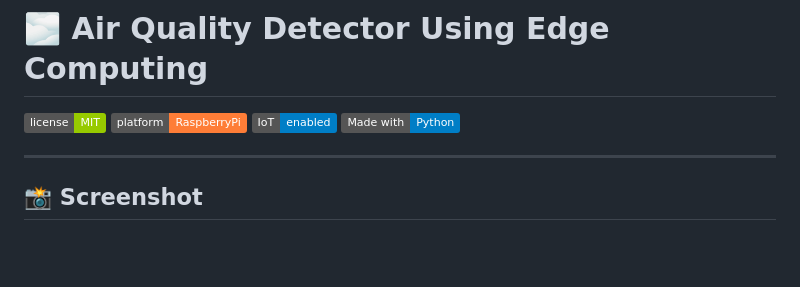
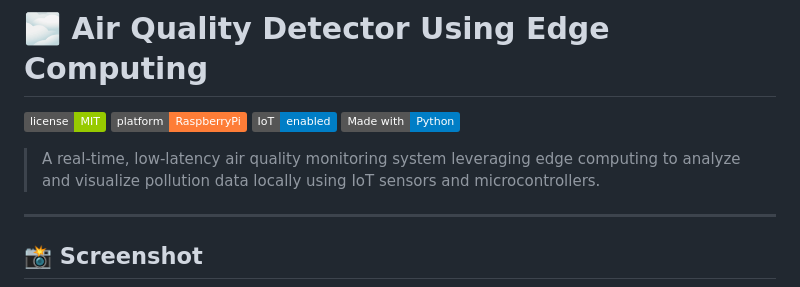
Before and after one commit to Sumanx16/air-quality-detector-edge-iot, a Markdown page: README.md, the part around the change. Drawn GitHub-style; badges without logos; blank space fills up the shorter version.

```diff
--- a/README.md
+++ b/README.md
@@ -6,6 +6,7 @@
 [![IoT](https://img.shields.io/badge/IoT-enabled-blue.svg)](#)
 [![Made with Python](https://img.shields.io/badge/Made%20with-Python-blue.svg)](#)
 
+> A real-time, low-latency air quality monitoring system leveraging edge computing to analyze and visualize pollution data locally using IoT sensors and microcontrollers.
 
 ---
 
```
